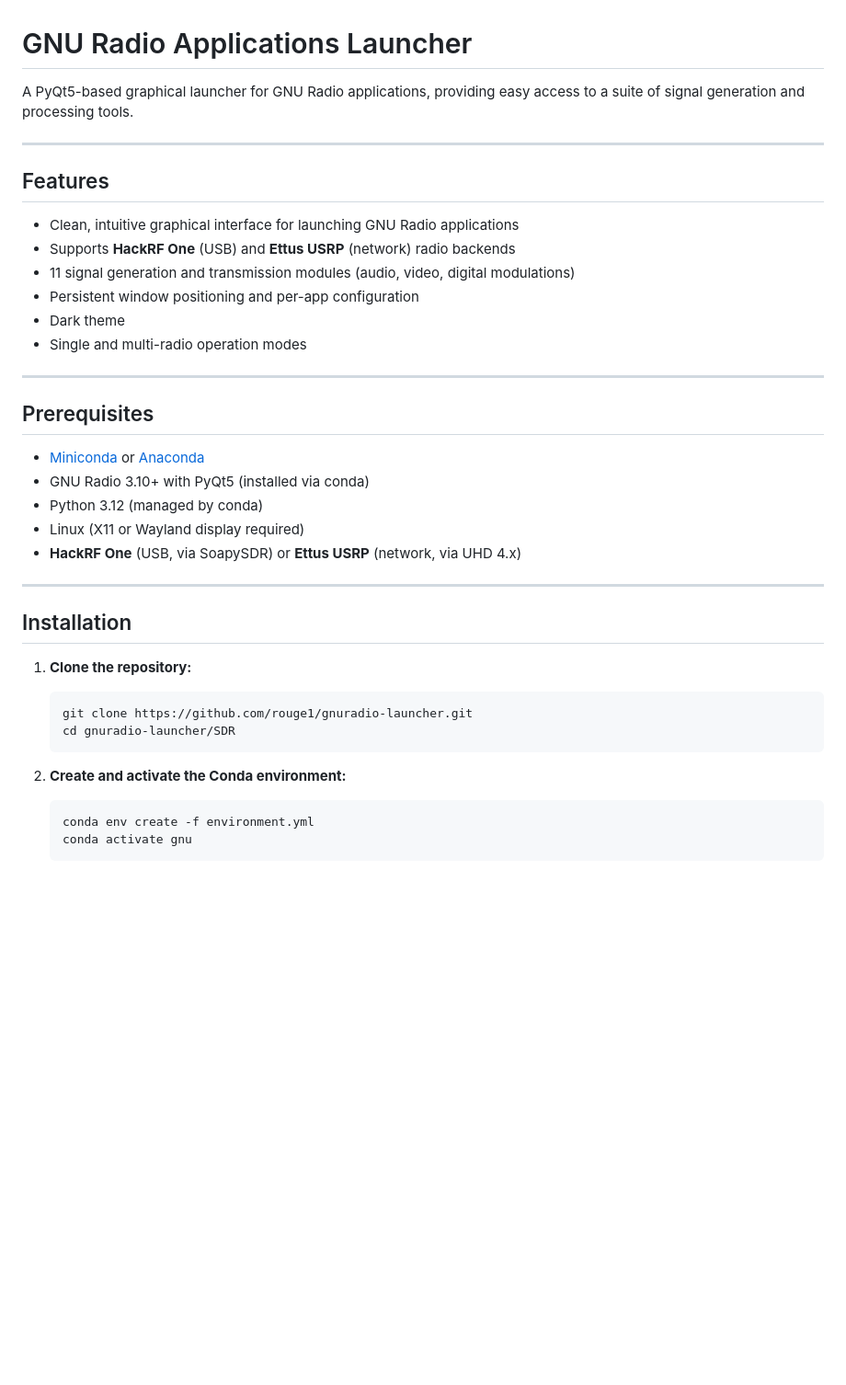
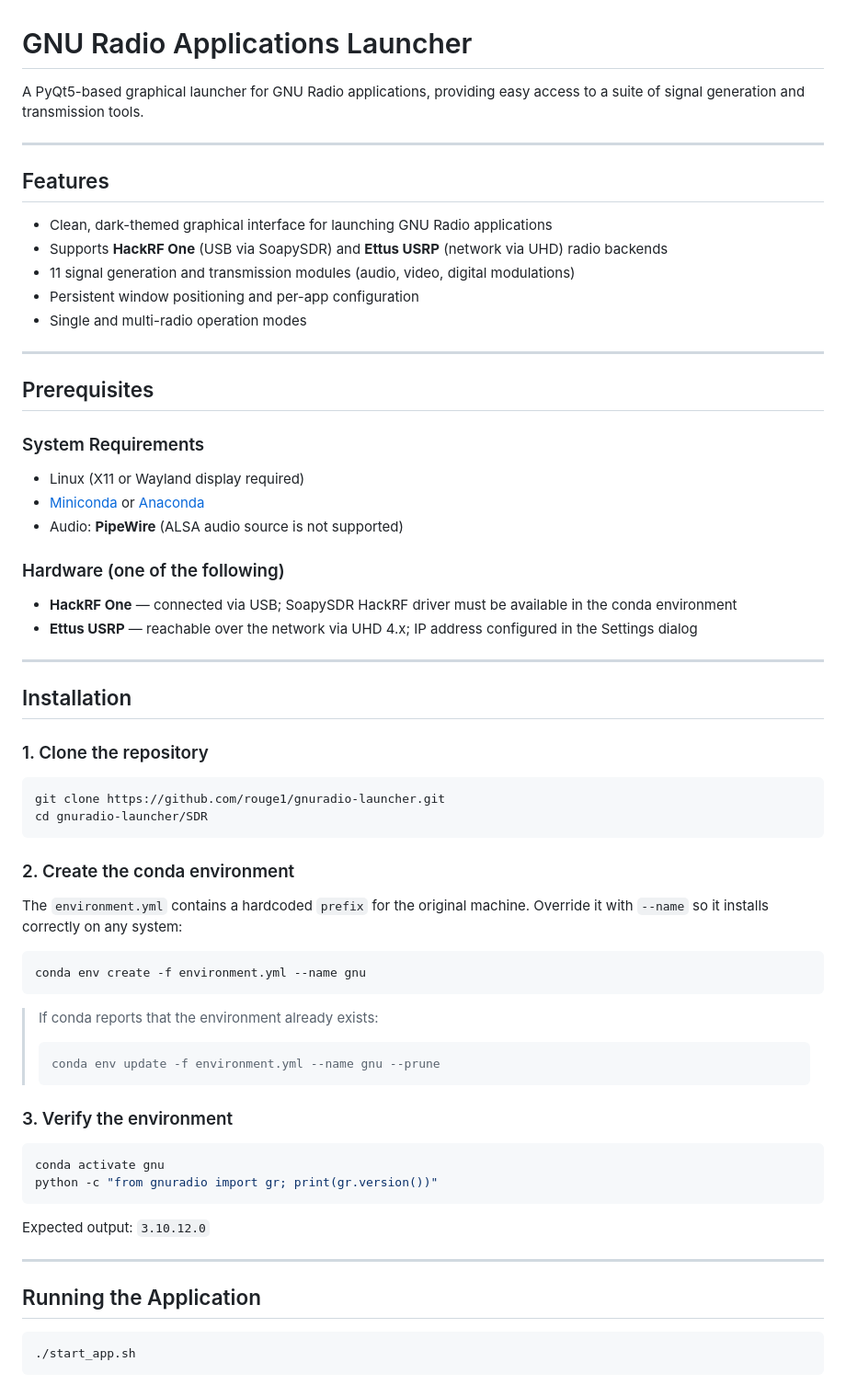
Before and after one commit to rouge1/SDR, a Markdown page: README.md, the part around one of its changes. Shown at 92% size. Drawn GitHub-style; blank space fills up the shorter version.

````diff
--- a/README.md
+++ b/README.md
@@ -1,40 +1,70 @@
 # GNU Radio Applications Launcher
 
-A PyQt5-based graphical launcher for GNU Radio applications, providing easy access to a suite of signal generation and processing tools.
+A PyQt5-based graphical launcher for GNU Radio applications, providing easy access to a suite of signal generation and transmission tools.
 
 ---
 
 ## Features
 
-- Clean, intuitive graphical interface for launching GNU Radio applications
-- Supports **HackRF One** (USB) and **Ettus USRP** (network) radio backends
+- Clean, dark-themed graphical interface for launching GNU Radio applications
+- Supports **HackRF One** (USB via SoapySDR) and **Ettus USRP** (network via UHD) radio backends
 - 11 signal generation and transmission modules (audio, video, digital modulations)
 - Persistent window positioning and per-app configuration
-- Dark theme
 - Single and multi-radio operation modes
 
 ---
 
 ## Prerequisites
 
+### System Requirements
+
+- Linux (X11 or Wayland display required)
 - [Miniconda](https://docs.conda.io/en/latest/miniconda.html) or [Anaconda](https://www.anaconda.com/)
-- GNU Radio 3.10+ with PyQt5 (installed via conda)
-- Python 3.12 (managed by conda)
-- Linux (X11 or Wayland display required)
-- **HackRF One** (USB, via SoapySDR) or **Ettus USRP** (network, via UHD 4.x)
+- Audio: **PipeWire** (ALSA audio source is not supported)
+
+### Hardware (one of the following)
+
+- **HackRF One** — connected via USB; SoapySDR HackRF driver must be available in the conda environment
+- **Ettus USRP** — reachable over the network via UHD 4.x; IP address configured in the Settings dialog
 
 ---
 
 ## Installation
 
-1. **Clone the repository:**
-    ```sh
-    git clone https://github.com/rouge1/gnuradio-launcher.git
-    cd gnuradio-launcher/SDR
-    ```
+### 1. Clone the repository
 
-2. **Create and activate the Conda environment:**
-    ```sh
-    conda env create -f environment.yml
-    conda activate gnu
-    ```
+```sh
+git clone https://github.com/rouge1/gnuradio-launcher.git
+cd gnuradio-launcher/SDR
+```
+
+### 2. Create the conda environment
+
+The `environment.yml` contains a hardcoded `prefix` for the original machine. Override it with `--name` so it installs correctly on any system:
+
+```sh
+conda env create -f environment.yml --name gnu
+```
+
+> If conda reports that the environment already exists:
+> ```sh
+> conda env update -f environment.yml --name gnu --prune
+> ```
+
+### 3. Verify the environment
+
+```sh
+conda activate gnu
+python -c "from gnuradio import gr; print(gr.version())"
+```
+
+Expected output: `3.10.12.0`
+
+---
+
+## Running the Application
+
+```sh
+./start_app.sh
+```
+
````
Also changed, not shown: other parts of README.md (+90 -53 lines).
